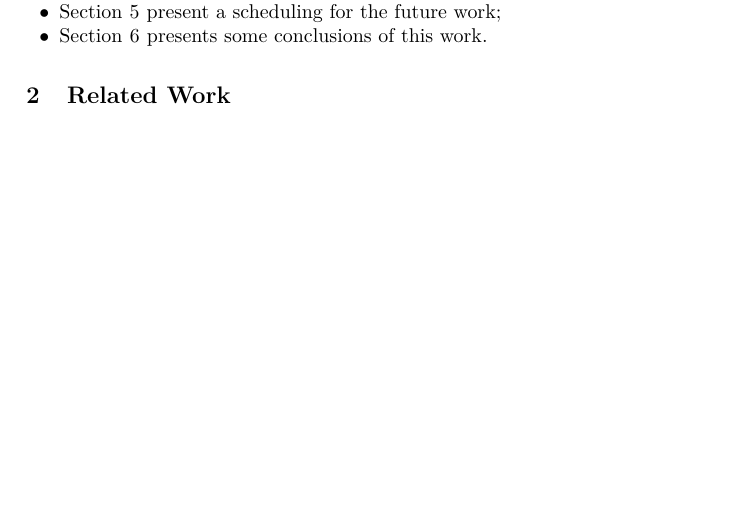
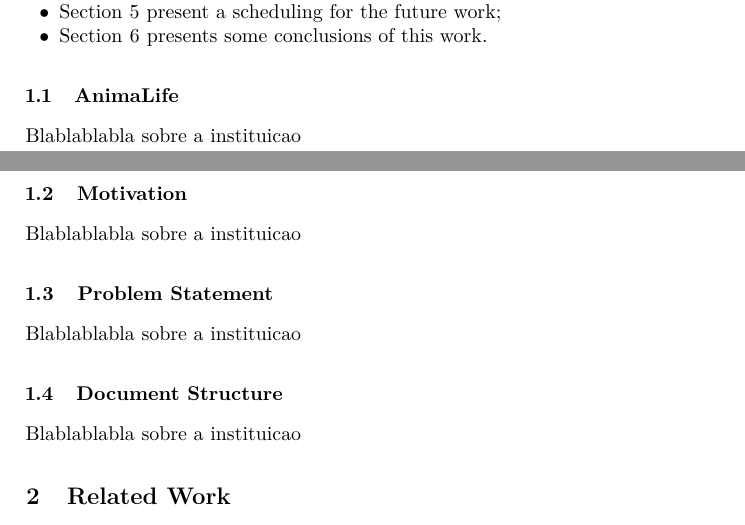
Before and after one commit to diogocserafim/thesisproject, a LaTeX paper (paper.tex): part of page 3 of 27 before the commit and two parts of pages 3 and 4 of 27 after it, the two joined at a grey line, cut so that both start at the same text, the shorter picture padded with empty space. Compiled offline with pdfLaTeX; a missing bibliography style is replaced by a similar one.

Commit message:
Update on Overleaf.

```diff
--- a/paper.tex
+++ b/paper.tex
@@ -205,6 +205,27 @@ This document is structured as follows:
 \item Section \ref{sec:conclusion} presents some conclusions of this work.
 \end{itemize}
 
+
+%%%%%%%%%%%%%%%%%%%%%%%%%%%%%%%%%%%%%%%%%%%%%%%%%%%%%%%%%%%%%%%%%%%%%%%%%%%%%%%
+\subsection{AnimaLife}\label{sec:related}
+%%%%%%%%%%%%%%%%%%%%%%%%%%%%%%%%%%%%%%%%%%%%%%%%%%%%%%%%%%%%%%%%%%%%%%%%%%%%%%%
+Blablablabla sobre a instituicao
+
+%%%%%%%%%%%%%%%%%%%%%%%%%%%%%%%%%%%%%%%%%%%%%%%%%%%%%%%%%%%%%%%%%%%%%%%%%%%%%%%
+\subsection{Motivation}\label{sec:related}
+%%%%%%%%%%%%%%%%%%%%%%%%%%%%%%%%%%%%%%%%%%%%%%%%%%%%%%%%%%%%%%%%%%%%%%%%%%%%%%%
+Blablablabla sobre a instituicao
+
+%%%%%%%%%%%%%%%%%%%%%%%%%%%%%%%%%%%%%%%%%%%%%%%%%%%%%%%%%%%%%%%%%%%%%%%%%%%%%%%
+\subsection{Problem Statement}\label{sec:related}
+%%%%%%%%%%%%%%%%%%%%%%%%%%%%%%%%%%%%%%%%%%%%%%%%%%%%%%%%%%%%%%%%%%%%%%%%%%%%%%%
+Blablablabla sobre a instituicao
+
+
+%%%%%%%%%%%%%%%%%%%%%%%%%%%%%%%%%%%%%%%%%%%%%%%%%%%%%%%%%%%%%%%%%%%%%%%%%%%%%%%
+\subsection{Document Structure}\label{sec:related}
+%%%%%%%%%%%%%%%%%%%%%%%%%%%%%%%%%%%%%%%%%%%%%%%%%%%%%%%%%%%%%%%%%%%%%%%%%%%%%%%
+Blablablabla sobre a instituicao
 
 %%%%%%%%%%%%%%%%%%%%%%%%%%%%%%%%%%%%%%%%%%%%%%%%%%%%%%%%%%%%%%%%%%%%%%%%%%%%%%%
 \section{Related Work}\label{sec:related}
```
